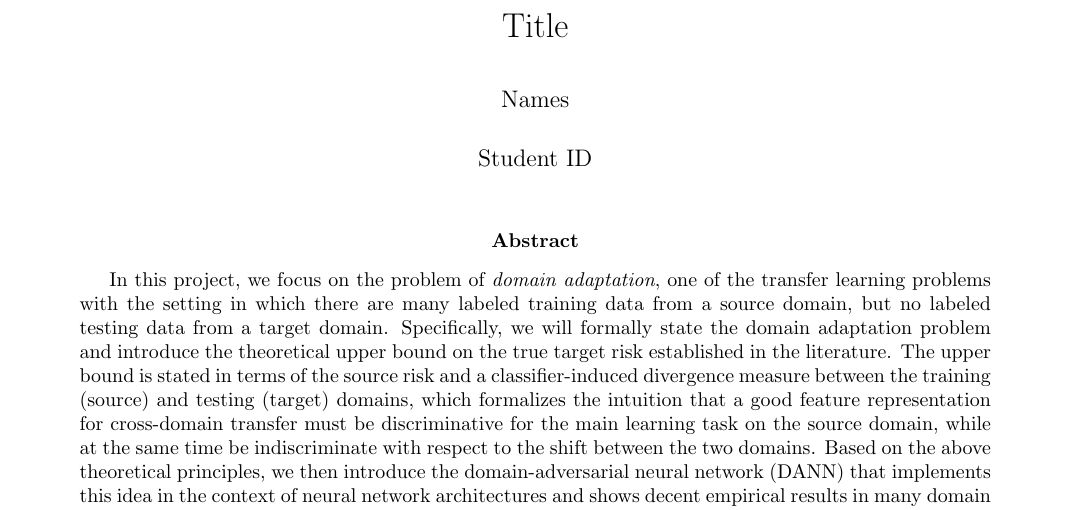
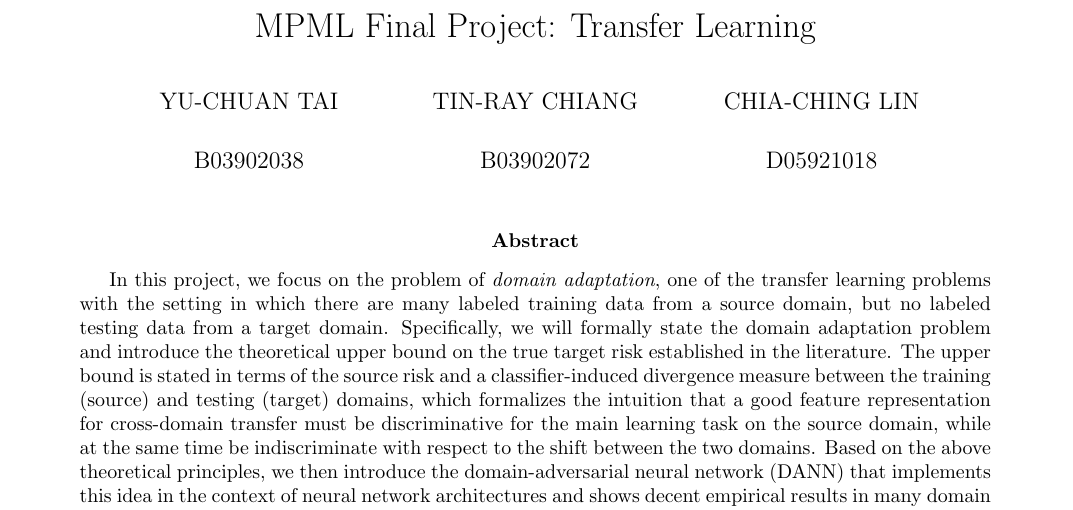
Before and after one commit to ckghosted/MPML2018sp, a LaTeX paper (Sp18_MPML_Project_08.tex): part of page 1 of 9, cut at the place of the change. Compiled offline with LaTeX, dvips and Ghostscript.

Commit message:
add name and student ID

```diff
--- a/Sp18_MPML_Project_08.tex
+++ b/Sp18_MPML_Project_08.tex
@@ -49,6 +49,7 @@
 \newcommand{\TUS}[0]{\tilde{\mathcal{U}}_S}
 \newcommand{\TUT}[0]{\tilde{\mathcal{U}}_T}
 
-\title{Title}
-\author{Names}
-\date{Student ID}
+\title{MPML Final Project: Transfer Learning}
+\author{
+	\parbox{0.25 \textwidth}{\centering YU-CHUAN TAI}
+	\quad
```
Also changed, not shown: Sp18_MPML_Project_08.tex (11 more changed lines).
